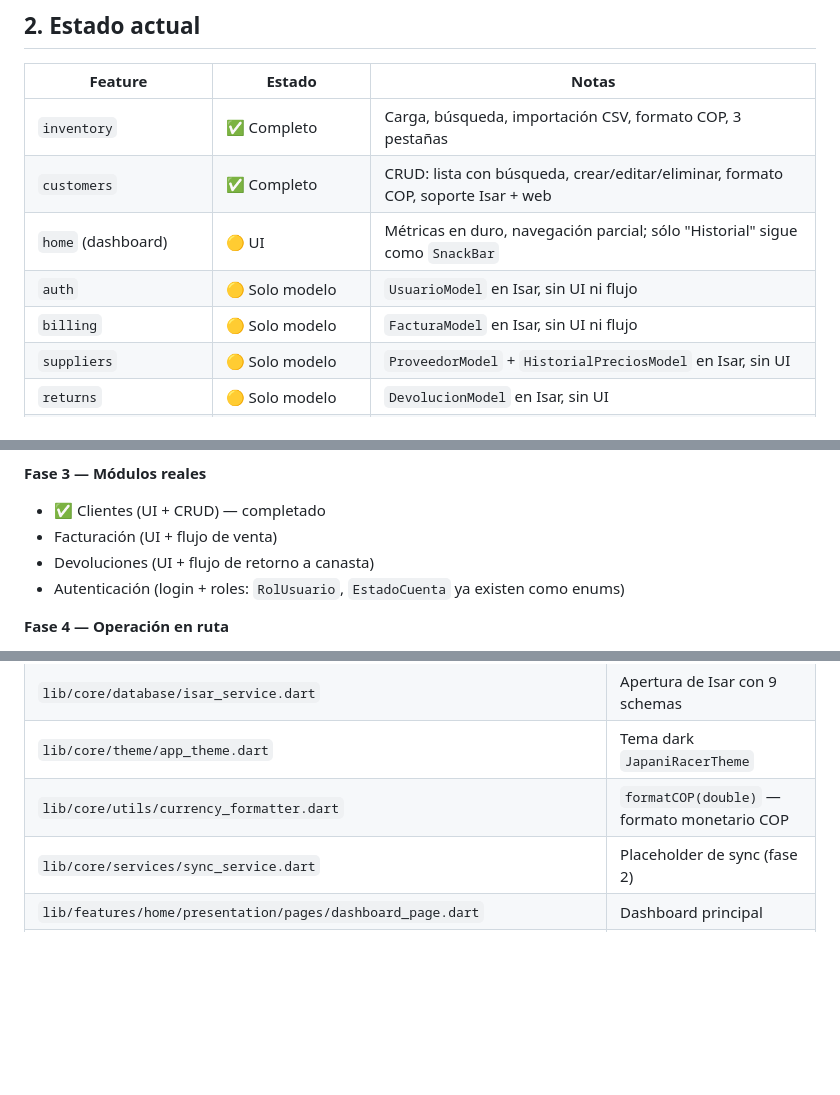
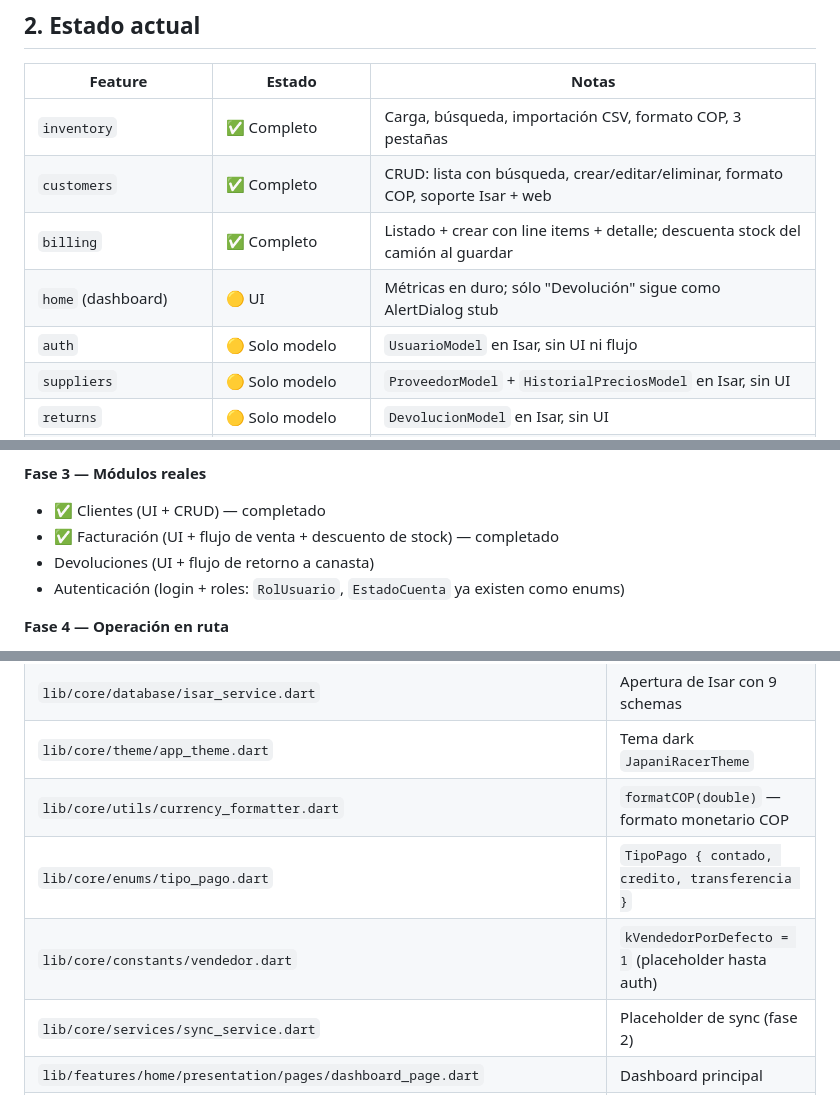
Before and after one commit to ccamilor/super_motos, a Markdown page: agent.md, 3 parts joined by grey strips. Drawn GitHub-style; blank space fills up the shorter version.

```diff
--- a/agent.md
+++ b/agent.md
@@ -23,9 +23,9 @@
 |---|---|---|
 | `inventory` | ✅ Completo | Carga, búsqueda, importación CSV, formato COP, 3 pestañas |
 | `customers` | ✅ Completo | CRUD: lista con búsqueda, crear/editar/eliminar, formato COP, soporte Isar + web |
-| `home` (dashboard) | 🟡 UI | Métricas en duro, navegación parcial; sólo "Historial" sigue como `SnackBar` |
+| `billing` | ✅ Completo | Listado + crear con line items + detalle; descuenta stock del camión al guardar |
+| `home` (dashboard) | 🟡 UI | Métricas en duro; sólo "Devolución" sigue como AlertDialog stub |
 | `auth` | 🟡 Solo modelo | `UsuarioModel` en Isar, sin UI ni flujo |
-| `billing` | 🟡 Solo modelo | `FacturaModel` en Isar, sin UI ni flujo |
 | `suppliers` | 🟡 Solo modelo | `ProveedorModel` + `HistorialPreciosModel` en Isar, sin UI |
 | `returns` | 🟡 Solo modelo | `DevolucionModel` en Isar, sin UI |
 | Backend remoto (Supabase) | ❌ No conectado | Planificado en fase 2 |
@@ -296,7 +316,7 @@ flutter clean && flutter pub get
 
 **Fase 3 — Módulos reales**
 - ✅ Clientes (UI + CRUD) — completado
-- Facturación (UI + flujo de venta)
+- ✅ Facturación (UI + flujo de venta + descuento de stock) — completado
 - Devoluciones (UI + flujo de retorno a canasta)
 - Autenticación (login + roles: `RolUsuario`, `EstadoCuenta` ya existen como enums)
 
@@ -315,6 +335,8 @@ flutter clean && flutter pub get
 | `lib/core/database/isar_service.dart` | Apertura de Isar con 9 schemas |
 | `lib/core/theme/app_theme.dart` | Tema dark `JapaniRacerTheme` |
 | `lib/core/utils/currency_formatter.dart` | `formatCOP(double)` — formato monetario COP |
+| `lib/core/enums/tipo_pago.dart` | `TipoPago { contado, credito, transferencia }` |
+| `lib/core/constants/vendedor.dart` | `kVendedorPorDefecto = 1` (placeholder hasta auth) |
 | `lib/core/services/sync_service.dart` | Placeholder de sync (fase 2) |
 | `lib/features/home/presentation/pages/dashboard_page.dart` | Dashboard principal |
 | `lib/features/inventory/presentation/pages/inventory_page.dart` | Pantalla de inventario con 3 tabs |
```
Also changed, not shown: other parts of agent.md (+30 -3 lines).
